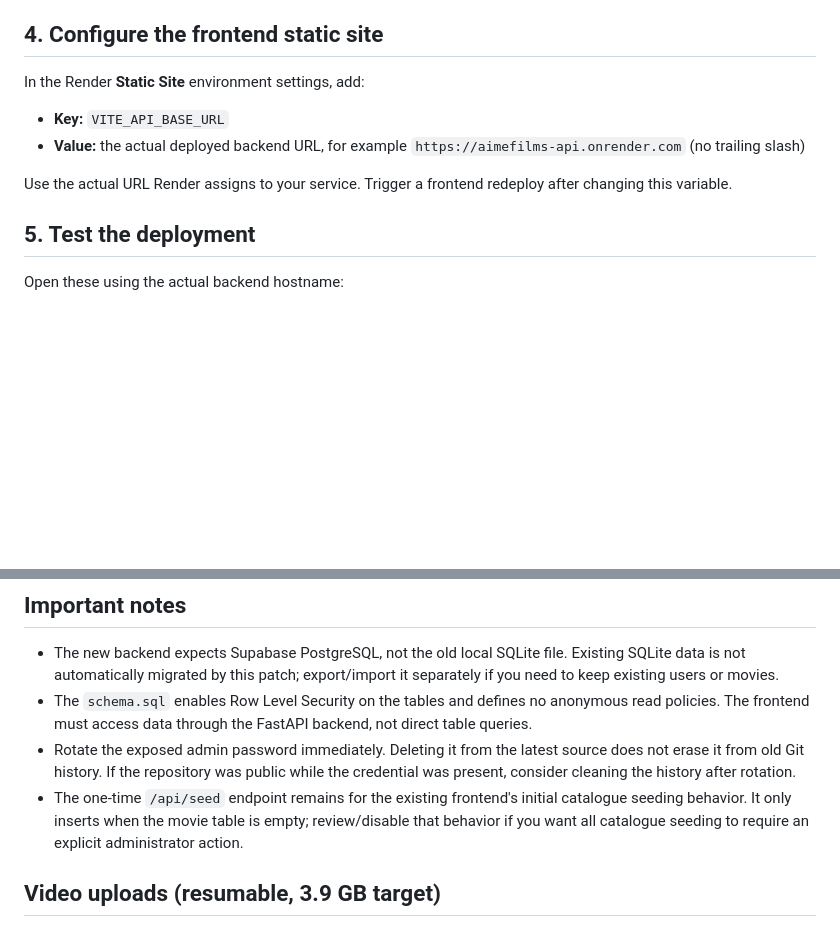
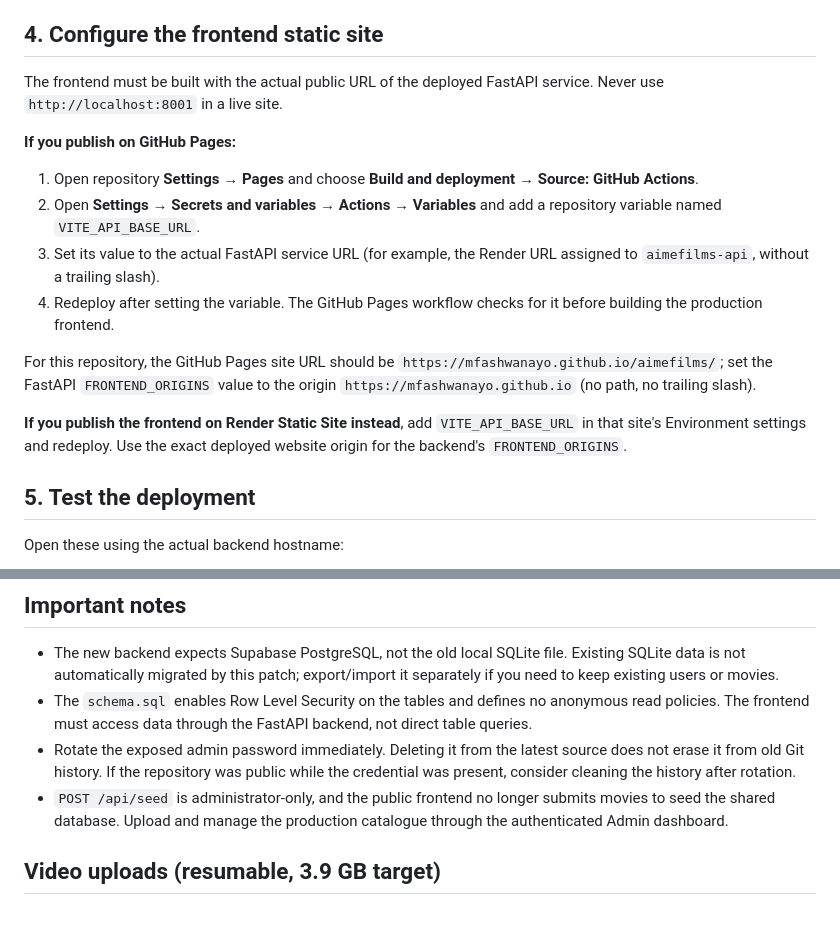
Before and after one commit to mfashwanayo/aimefilms, a Markdown page: DEPLOY_SUPABASE_RENDER.md, 2 parts joined by grey strips. GitHub-like rendering; blank space fills up the shorter version.

Commit message:
Document live backend URL and secure admin seeding

```diff
--- a/DEPLOY_SUPABASE_RENDER.md
+++ b/DEPLOY_SUPABASE_RENDER.md
@@ -70,12 +70,17 @@ The configured admin account is synchronized to `ADMIN_NAME`, `ADMIN_EMAIL`, and
 
 ## 4. Configure the frontend static site
 
-In the Render **Static Site** environment settings, add:
+The frontend must be built with the actual public URL of the deployed FastAPI service. Never use `http://localhost:8001` in a live site.
 
-- **Key:** `VITE_API_BASE_URL`
-- **Value:** the actual deployed backend URL, for example `https://aimefilms-api.onrender.com` (no trailing slash)
+**If you publish on GitHub Pages:**
+1. Open repository **Settings → Pages** and choose **Build and deployment → Source: GitHub Actions**.
+2. Open **Settings → Secrets and variables → Actions → Variables** and add a repository variable named `VITE_API_BASE_URL`.
+3. Set its value to the actual FastAPI service URL (for example, the Render URL assigned to `aimefilms-api`, without a trailing slash).
+4. Redeploy after setting the variable. The GitHub Pages workflow checks for it before building the production frontend.
 
-Use the actual URL Render assigns to your service. Trigger a frontend redeploy after changing this variable.
+For this repository, the GitHub Pages site URL should be `https://mfashwanayo.github.io/aimefilms/`; set the FastAPI `FRONTEND_ORIGINS` value to the origin `https://mfashwanayo.github.io` (no path, no trailing slash).
+
+**If you publish the frontend on Render Static Site instead**, add `VITE_API_BASE_URL` in that site's Environment settings and redeploy. Use the exact deployed website origin for the backend's `FRONTEND_ORIGINS`.
 
 ## 5. Test the deployment
 
@@ -91,7 +96,7 @@ Then open the frontend, test registration/login, and test an admin action. If th
 - The new backend expects Supabase PostgreSQL, not the old local SQLite file. Existing SQLite data is not automatically migrated by this patch; export/import it separately if you need to keep existing users or movies.
 - The `schema.sql` enables Row Level Security on the tables and defines no anonymous read policies. The frontend must access data through the FastAPI backend, not direct table queries.
 - Rotate the exposed admin password immediately. Deleting it from the latest source does not erase it from old Git history. If the repository was public while the credential was present, consider cleaning the history after rotation.
-- The one-time `/api/seed` endpoint remains for the existing frontend's initial catalogue seeding behavior. It only inserts when the movie table is empty; review/disable that behavior if you want all catalogue seeding to require an explicit administrator action.
+- `POST /api/seed` is administrator-only, and the public frontend no longer submits movies to seed the shared database. Upload and manage the production catalogue through the authenticated Admin dashboard.
 
 ## Video uploads (resumable, 3.9 GB target)
 
```
